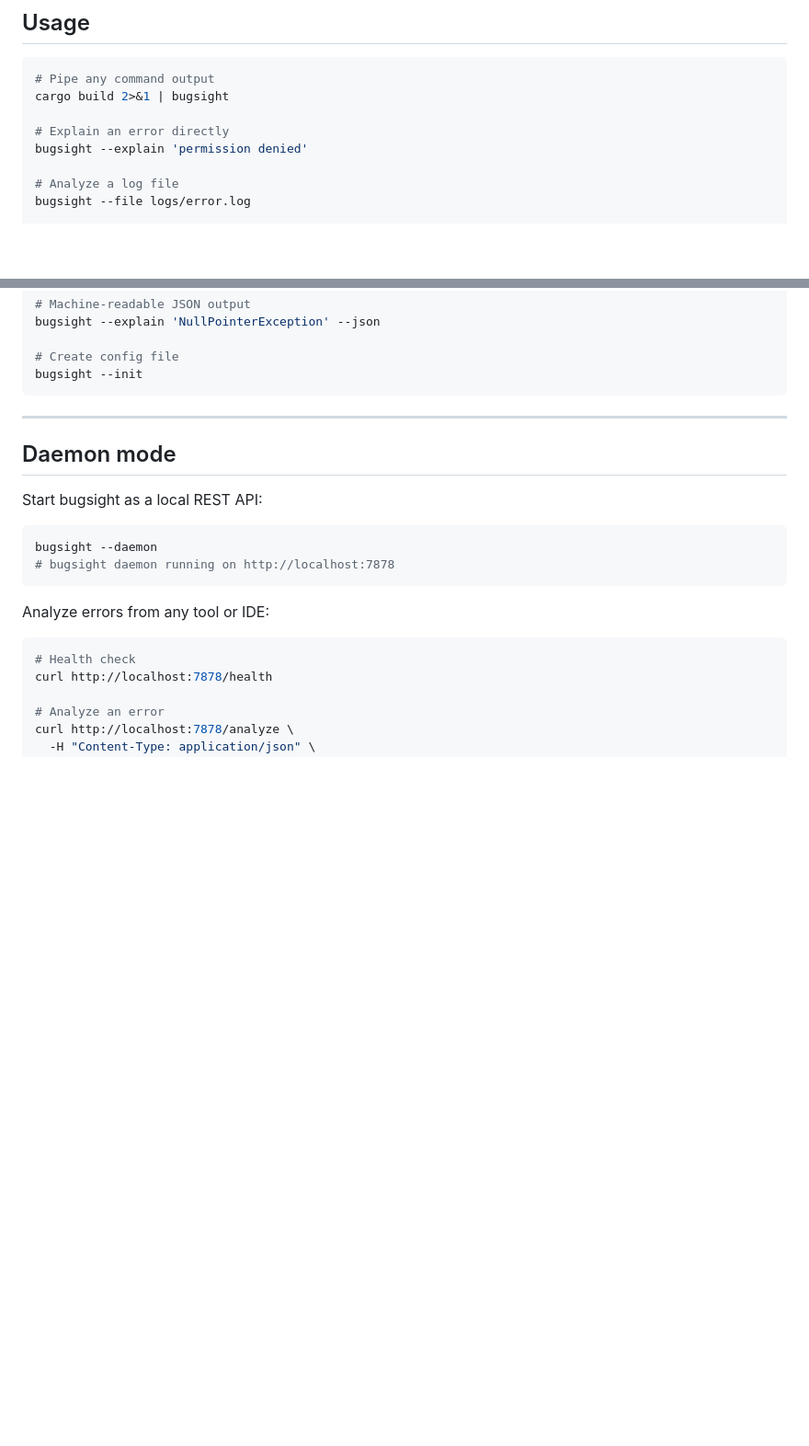
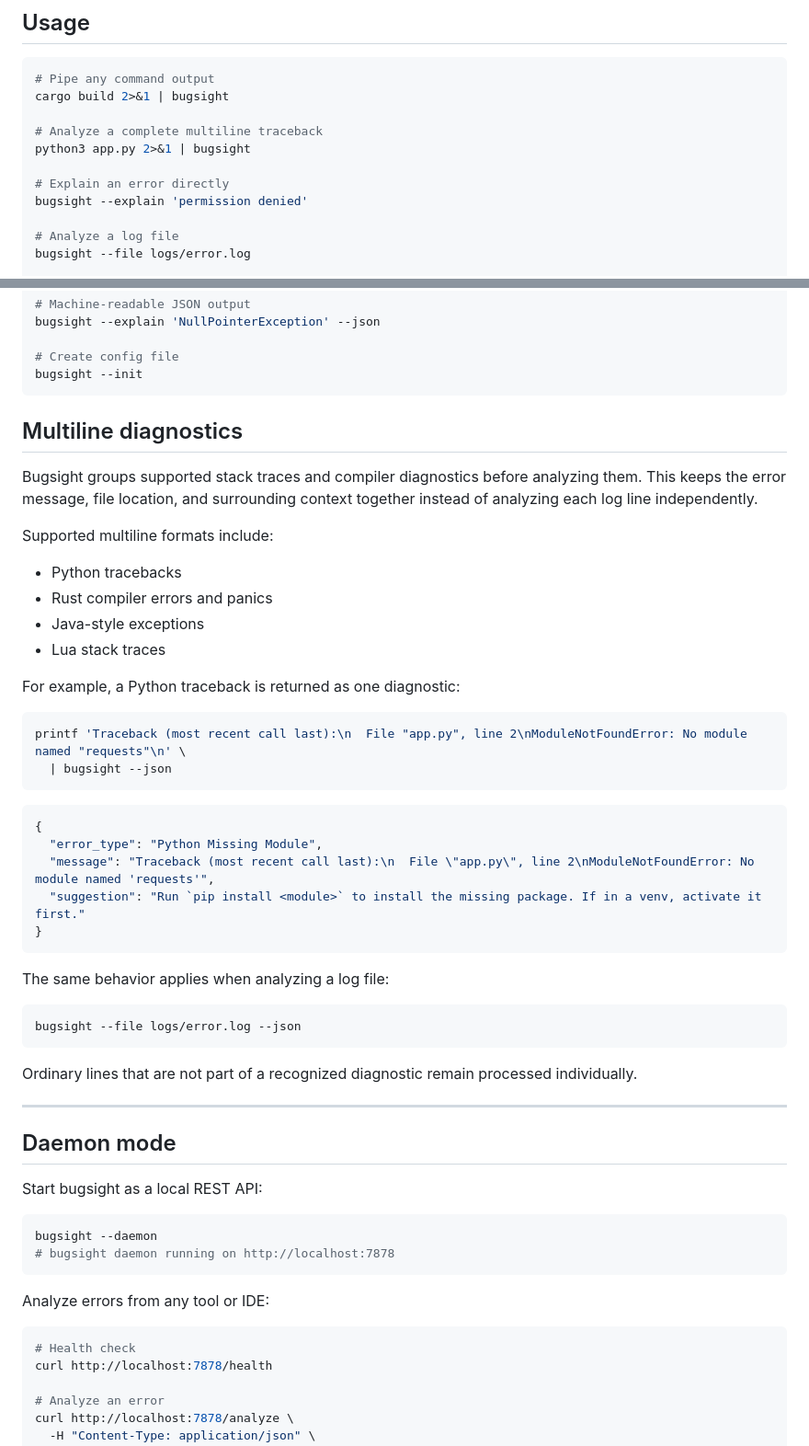
Before and after one commit to Arnel-rah/bugsight, a Markdown page: README.md, 2 parts joined by grey strips. Shown at 92% size. Drawn GitHub-style; blank space fills up the shorter version.

Commit message:
docs: document multiline diagnostics

````diff
--- a/README.md
+++ b/README.md
@@ -24,6 +24,9 @@ cargo install bugsight
 # Pipe any command output
 cargo build 2>&1 | bugsight
 
+# Analyze a complete multiline traceback
+python3 app.py 2>&1 | bugsight
+
 # Explain an error directly
 bugsight --explain 'permission denied'
 
@@ -49,6 +52,43 @@ bugsight --explain 'NullPointerException' --json
 # Create config file
 bugsight --init
 ```
+
+## Multiline diagnostics
+
+Bugsight groups supported stack traces and compiler diagnostics before analyzing
+them. This keeps the error message, file location, and surrounding context
+together instead of analyzing each log line independently.
+
+Supported multiline formats include:
+
+- Python tracebacks
+- Rust compiler errors and panics
+- Java-style exceptions
+- Lua stack traces
+
+For example, a Python traceback is returned as one diagnostic:
+
+```bash
+printf 'Traceback (most recent call last):\n  File "app.py", line 2\nModuleNotFoundError: No module named "requests"\n' \
+  | bugsight --json
+```
+
+```json
+{
+  "error_type": "Python Missing Module",
+  "message": "Traceback (most recent call last):\n  File \"app.py\", line 2\nModuleNotFoundError: No module named 'requests'",
+  "suggestion": "Run `pip install <module>` to install the missing package. If in a venv, activate it first."
+}
+```
+
+The same behavior applies when analyzing a log file:
+
+```bash
+bugsight --file logs/error.log --json
+```
+
+Ordinary lines that are not part of a recognized diagnostic remain processed
+individually.
 
 ---
 
````
